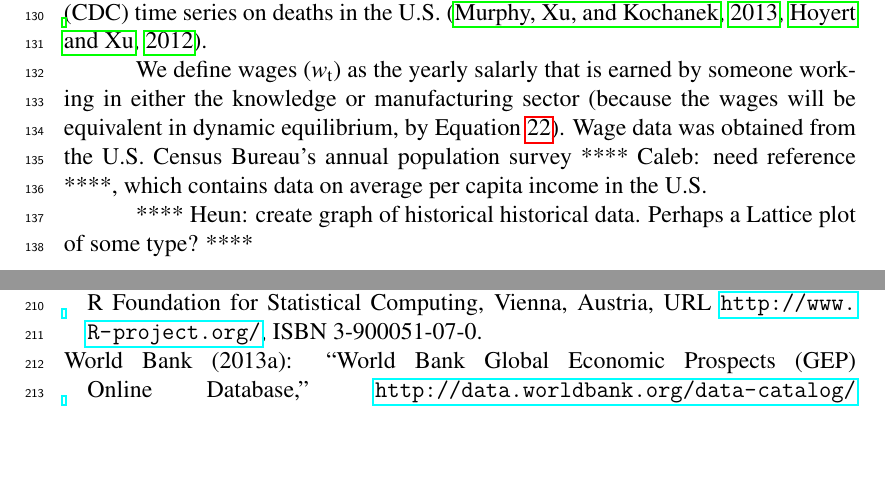
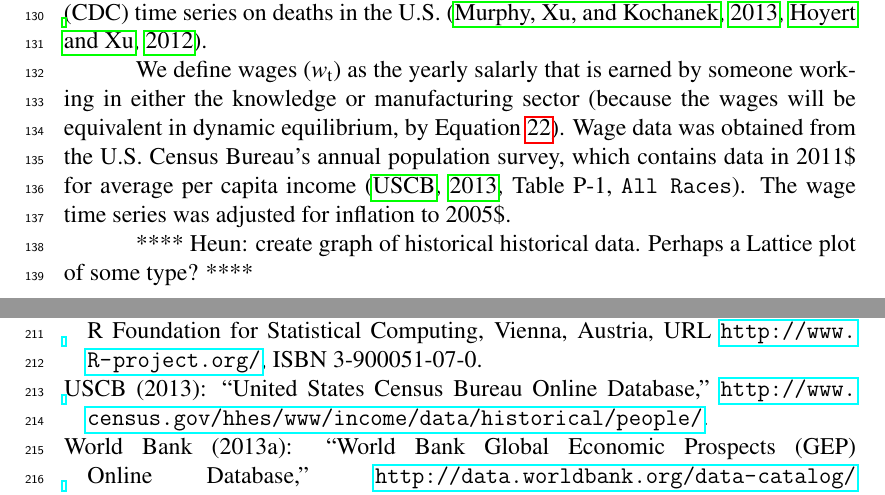
Before and after one commit to MatthewHeun/EconDynamicLongwaveModel, a LaTeX document (ReeseHeunJournalPaper.tex, which reads ReeseHeunJournalPaper.bib): two parts of pages 7 and 11 of 11, joined at a grey line, cut so that both start at the same text, the shorter picture padded with empty space. Compiled offline with pdfLaTeX.

Commit message:
Added CDC reference for wage data.

```diff
--- a/ReeseHeunJournalPaper.bib
+++ b/ReeseHeunJournalPaper.bib
@@ -97,6 +97,13 @@ note = {{ISBN} 3-900051-07-0},
 url = {http://www.R-project.org/}
 }
 
+@misc{USCB:2013a,
+author = {{USCB}},
+title = {{United States Census Bureau Online Database}},
+year = {2013},
+howpublished = {\protect\url{http://www.census.gov/hhes/www/income/data/historical/people/}}
+}
+
 @misc{WorldBankGEP:2013a,
 author = {{World Bank}},
 title = {{World Bank Global Economic Prospects (GEP) Online Database}},
--- a/ReeseHeunJournalPaper.tex
+++ b/ReeseHeunJournalPaper.tex
@@ -258,7 +258,7 @@ We define births ($B_\mathrm{t}$) as the number of births within the U.S. each y
 
 We define deaths ($D_\mathrm{t}$) as the number of deaths within the U.S. each year. We acquired data on the number of deaths from the Center for Diesease Control (CDC) time series on deaths in the U.S. \citep{Murphy:2013vg, Hoyert:2012tv}.
 
-We define wages ($w_\mathrm{t}$) as the yearly salarly that is earned by someone working in either the knowledge or manufacturing sector (because the wages will be equivalent in dynamic equilibrium, by Equation~\ref{eq:wage_equality}). Wage data was obtained from the U.S. Census Bureau's annual population survey **** Caleb: need reference ****, which contains data on average per capita income in the U.S.
+We define wages ($w_\mathrm{t}$) as the yearly salarly that is earned by someone working in either the knowledge or manufacturing sector (because the wages will be equivalent in dynamic equilibrium, by Equation~\ref{eq:wage_equality}). Wage data was obtained from the U.S. Census Bureau's annual population survey, which contains data in 2011\$ for average per capita income \citep[Table~P-1, \texttt{All Races}]{USCB:2013a}. The wage time series was adjusted for inflation to 2005\$.
 
 **** Heun: create graph of historical historical data. Perhaps a Lattice plot of some type? ****
 
```
